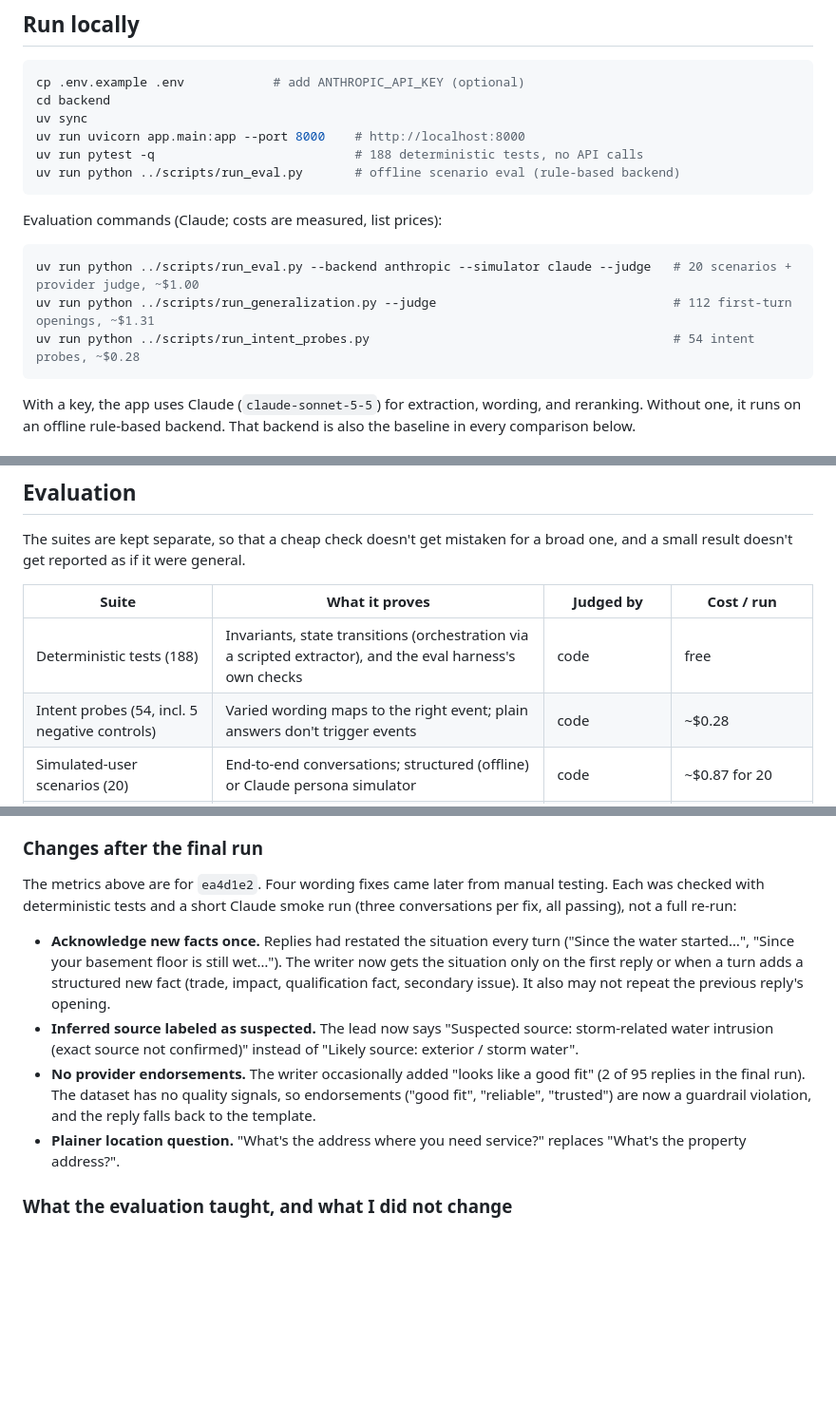
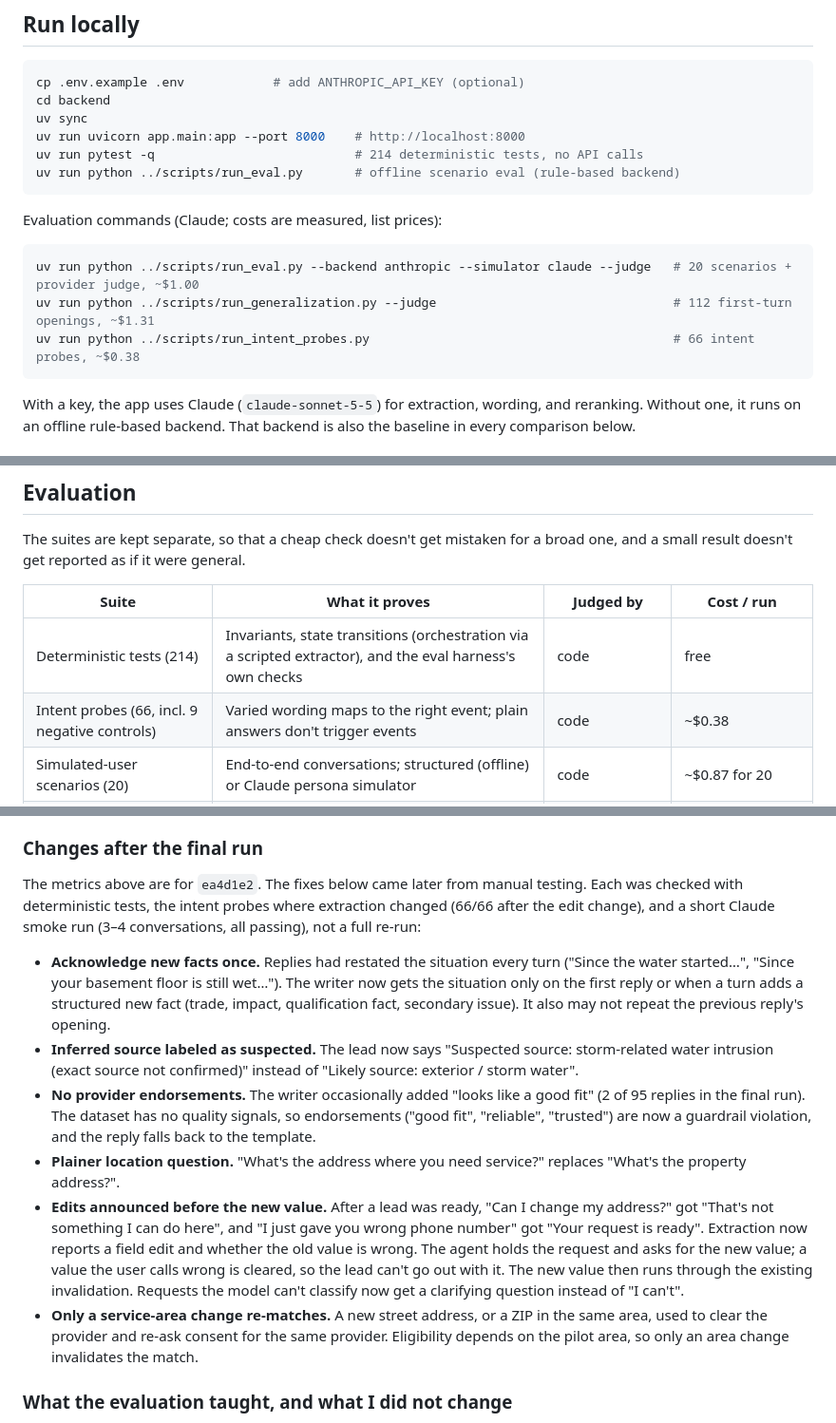
Before and after one commit to superyyb/nearbyai, a Markdown page: README.md, 3 parts joined by grey strips. Shown at 95% size. Drawn GitHub-style; blank space fills up the shorter version.

Commit message:
docs: note the edit handling and service-area fixes
README post-freeze section and counts (214 tests, 66 probes); behavior matrix
rows for edits, same-area changes and unclear requests.

````diff
--- a/README.md
+++ b/README.md
@@ -17,7 +17,7 @@ cp .env.example .env            # add ANTHROPIC_API_KEY (optional)
 cd backend
 uv sync
 uv run uvicorn app.main:app --port 8000    # http://localhost:8000
-uv run pytest -q                           # 188 deterministic tests, no API calls
+uv run pytest -q                           # 214 deterministic tests, no API calls
 uv run python ../scripts/run_eval.py       # offline scenario eval (rule-based backend)
 ```
 
@@ -26,7 +26,7 @@ Evaluation commands (Claude; costs are measured, list prices):
 ```bash
 uv run python ../scripts/run_eval.py --backend anthropic --simulator claude --judge   # 20 scenarios + provider judge, ~$1.00
 uv run python ../scripts/run_generalization.py --judge                                # 112 first-turn openings, ~$1.31
-uv run python ../scripts/run_intent_probes.py                                         # 54 intent probes, ~$0.28
+uv run python ../scripts/run_intent_probes.py                                         # 66 intent probes, ~$0.38
 ```
 
 With a key, the app uses Claude (`claude-sonnet-5-5`) for extraction, wording, and reranking. Without one, it runs on
@@ -105,8 +105,8 @@ get reported as if it were general.
 
 | Suite | What it proves | Judged by | Cost / run |
 |---|---|---|---|
-| Deterministic tests (188) | Invariants, state transitions (orchestration via a scripted extractor), and the eval harness's own checks | code | free |
-| Intent probes (54, incl. 5 negative controls) | Varied wording maps to the right event; plain answers don't trigger events | code | ~$0.28 |
+| Deterministic tests (214) | Invariants, state transitions (orchestration via a scripted extractor), and the eval harness's own checks | code | free |
+| Intent probes (66, incl. 9 negative controls) | Varied wording maps to the right event; plain answers don't trigger events | code | ~$0.38 |
 | Simulated-user scenarios (20) | End-to-end conversations; structured (offline) or Claude persona simulator | code | ~$0.87 for 20 |
 | First-turn generalization (112, frozen) | Behavior on inputs the code's author didn't write | code + optional Opus judge | ~$1.3 with judge |
 | Provider-perspective lead judge | Would a local business act on the lead? Paired degraded copies check that the judge discriminates | Opus | ~$0.13, runs with the scenarios |
@@ -194,8 +194,9 @@ rerank). Caching the fixed system prompts halved extraction cost. A turn takes a
 
 ### Changes after the final run
 
-The metrics above are for `ea4d1e2`. Four wording fixes came later from manual testing. Each was checked with
-deterministic tests and a short Claude smoke run (three conversations per fix, all passing), not a full re-run:
+The metrics above are for `ea4d1e2`. The fixes below came later from manual testing. Each was checked with
+deterministic tests, the intent probes where extraction changed (66/66 after the edit change), and a short Claude
+smoke run (3–4 conversations, all passing), not a full re-run:
 
 - **Acknowledge new facts once.** Replies had restated the situation every turn ("Since the water started…",
   "Since your basement floor is still wet…"). The writer now gets the situation only on the first reply or when a
@@ -207,6 +208,14 @@ deterministic tests and a short Claude smoke run (three conversations per fix, a
   run). The dataset has no quality signals, so endorsements ("good fit", "reliable", "trusted") are now a guardrail
   violation, and the reply falls back to the template.
 - **Plainer location question.** "What's the address where you need service?" replaces "What's the property address?".
+- **Edits announced before the new value.** After a lead was ready, "Can I change my address?" got "That's not
+  something I can do here", and "I just gave you wrong phone number" got "Your request is ready". Extraction now
+  reports a field edit and whether the old value is wrong. The agent holds the request and asks for the new value;
+  a value the user calls wrong is cleared, so the lead can't go out with it. The new value then runs through the
+  existing invalidation. Requests the model can't classify now get a clarifying question instead of "I can't".
+- **Only a service-area change re-matches.** A new street address, or a ZIP in the same area, used to clear the
+  provider and re-ask consent for the same provider. Eligibility depends on the pilot area, so only an area change
+  invalidates the match.
 
 ### What the evaluation taught, and what I did not change
 
````
Also changed, not shown: docs/conversation_behaviors.md (+5 -0 lines).
